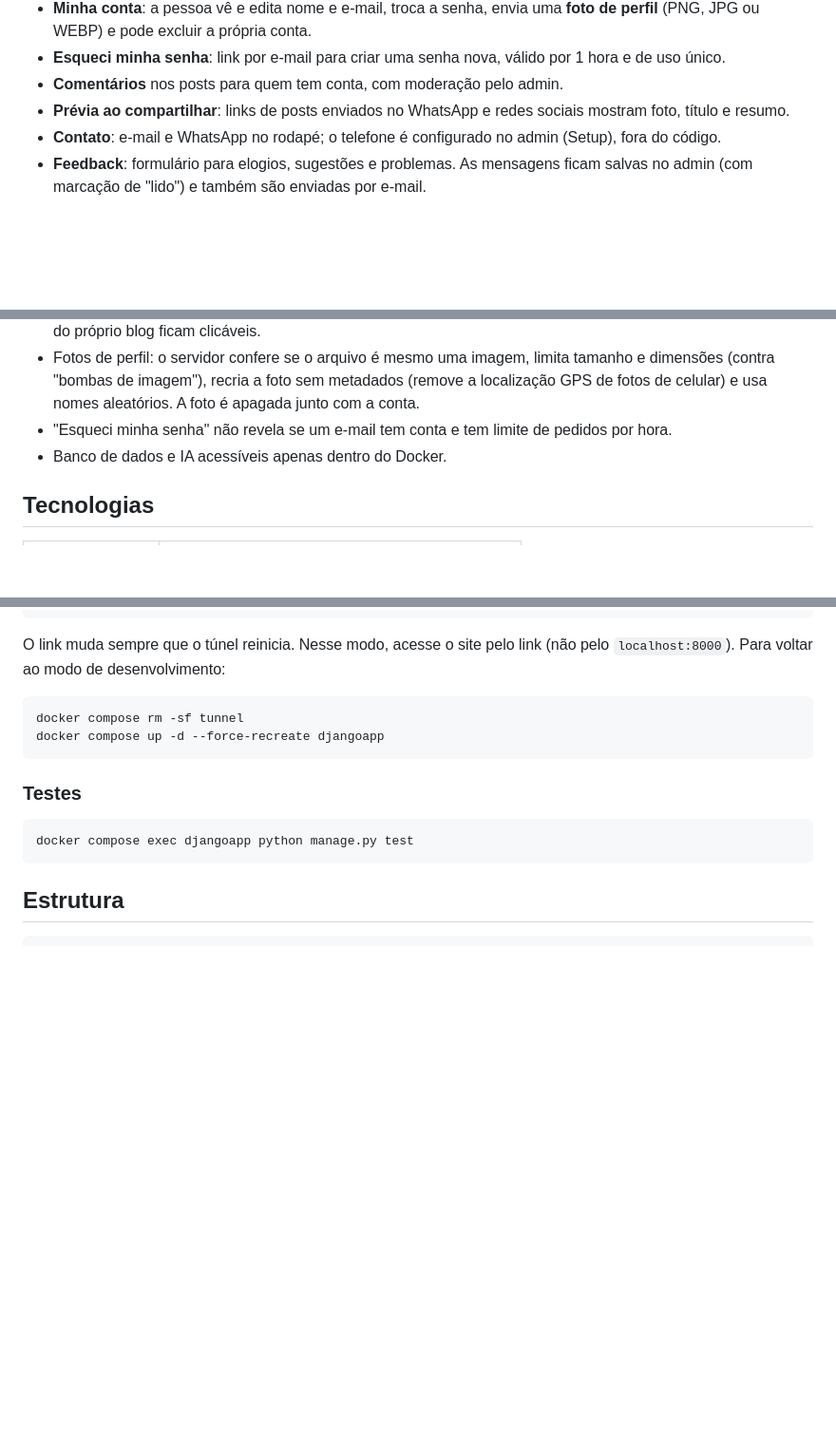
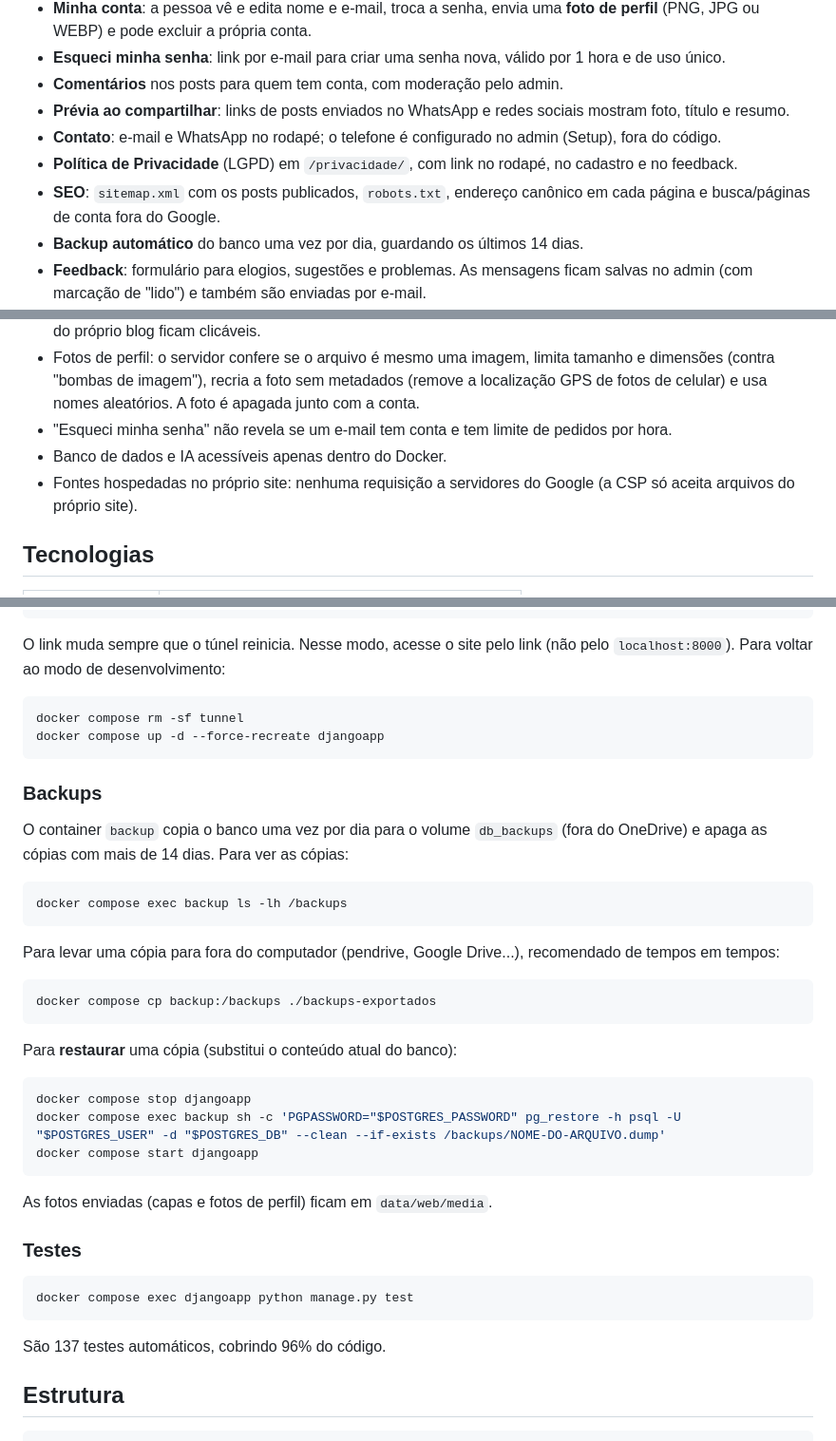
Before and after one commit to brunohsouza258-cmd/project-blog-django, a Markdown page: README.md, 3 parts joined by grey strips. Shown at 95% size. Drawn GitHub-style; blank space fills up the shorter version.

Commit message:
Documenta backups, privacidade, SEO e fontes no README
Co-Authored-By: Claude Opus 5.5 <noreply@anthropic.com>

````diff
--- a/README.md
+++ b/README.md
@@ -17,6 +17,9 @@ Blog pessoal feito com **Django** e **Docker**, com sistema de contas, página d
 - **Comentários** nos posts para quem tem conta, com moderação pelo admin.
 - **Prévia ao compartilhar**: links de posts enviados no WhatsApp e redes sociais mostram foto, título e resumo.
 - **Contato**: e-mail e WhatsApp no rodapé; o telefone é configurado no admin (Setup), fora do código.
+- **Política de Privacidade** (LGPD) em `/privacidade/`, com link no rodapé, no cadastro e no feedback.
+- **SEO**: `sitemap.xml` com os posts publicados, `robots.txt`, endereço canônico em cada página e busca/páginas de conta fora do Google.
+- **Backup automático** do banco uma vez por dia, guardando os últimos 14 dias.
 - **Feedback**: formulário para elogios, sugestões e problemas. As mensagens ficam salvas no admin (com marcação de "lido") e também são enviadas por e-mail.
 - **Assistente com IA local**: um chat flutuante, em todas as páginas, que responde **somente** sobre o blog (posts, autor, contato, como criar conta, etc.). A cada pergunta ele consulta os posts publicados mais recentes e os mais relacionados ao assunto, então conhece um post novo assim que ele é publicado, e responde com links clicáveis para os posts. A IA roda no próprio computador com [Ollama](https://ollama.com), sem enviar as conversas para serviços externos.
 
@@ -31,6 +34,7 @@ Blog pessoal feito com **Django** e **Docker**, com sistema de contas, página d
 - Fotos de perfil: o servidor confere se o arquivo é mesmo uma imagem, limita tamanho e dimensões (contra "bombas de imagem"), recria a foto sem metadados (remove a localização GPS de fotos de celular) e usa nomes aleatórios. A foto é apagada junto com a conta.
 - "Esqueci minha senha" não revela se um e-mail tem conta e tem limite de pedidos por hora.
 - Banco de dados e IA acessíveis apenas dentro do Docker.
+- Fontes hospedadas no próprio site: nenhuma requisição a servidores do Google (a CSP só aceita arquivos do próprio site).
 
 ## Tecnologias
 
@@ -116,11 +120,37 @@ docker compose rm -sf tunnel
 docker compose up -d --force-recreate djangoapp
 ```
 
+### Backups
+
+O container `backup` copia o banco uma vez por dia para o volume `db_backups` (fora do OneDrive) e apaga as cópias com mais de 14 dias. Para ver as cópias:
+
+```bash
+docker compose exec backup ls -lh /backups
+```
+
+Para levar uma cópia para fora do computador (pendrive, Google Drive...), recomendado de tempos em tempos:
+
+```bash
+docker compose cp backup:/backups ./backups-exportados
+```
+
+Para **restaurar** uma cópia (substitui o conteúdo atual do banco):
+
+```bash
+docker compose stop djangoapp
+docker compose exec backup sh -c 'PGPASSWORD="$POSTGRES_PASSWORD" pg_restore -h psql -U "$POSTGRES_USER" -d "$POSTGRES_DB" --clean --if-exists /backups/NOME-DO-ARQUIVO.dump'
+docker compose start djangoapp
+```
+
+As fotos enviadas (capas e fotos de perfil) ficam em `data/web/media`.
+
 ### Testes
 
 ```bash
 docker compose exec djangoapp python manage.py test
 ```
+
+São 137 testes automáticos, cobrindo 96% do código.
 
 ## Estrutura
 
````
